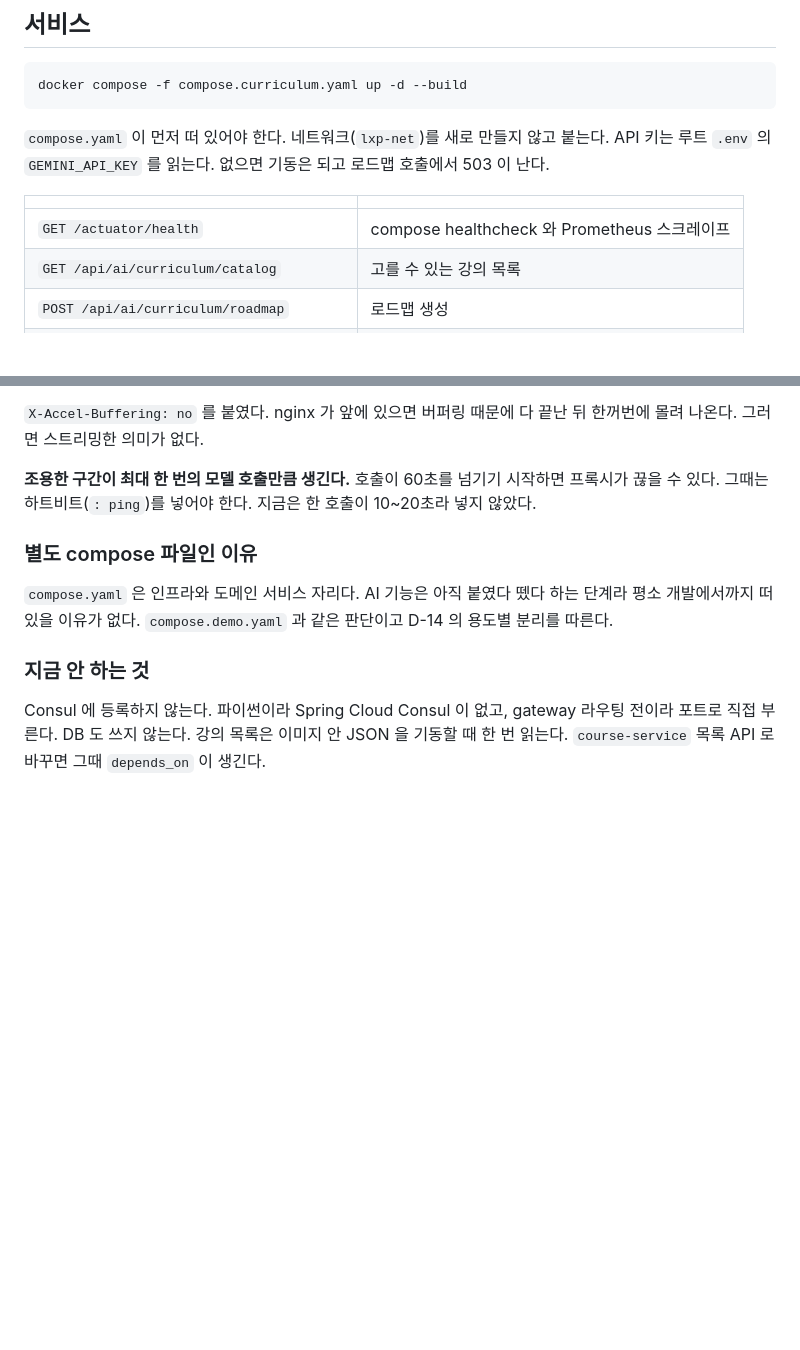
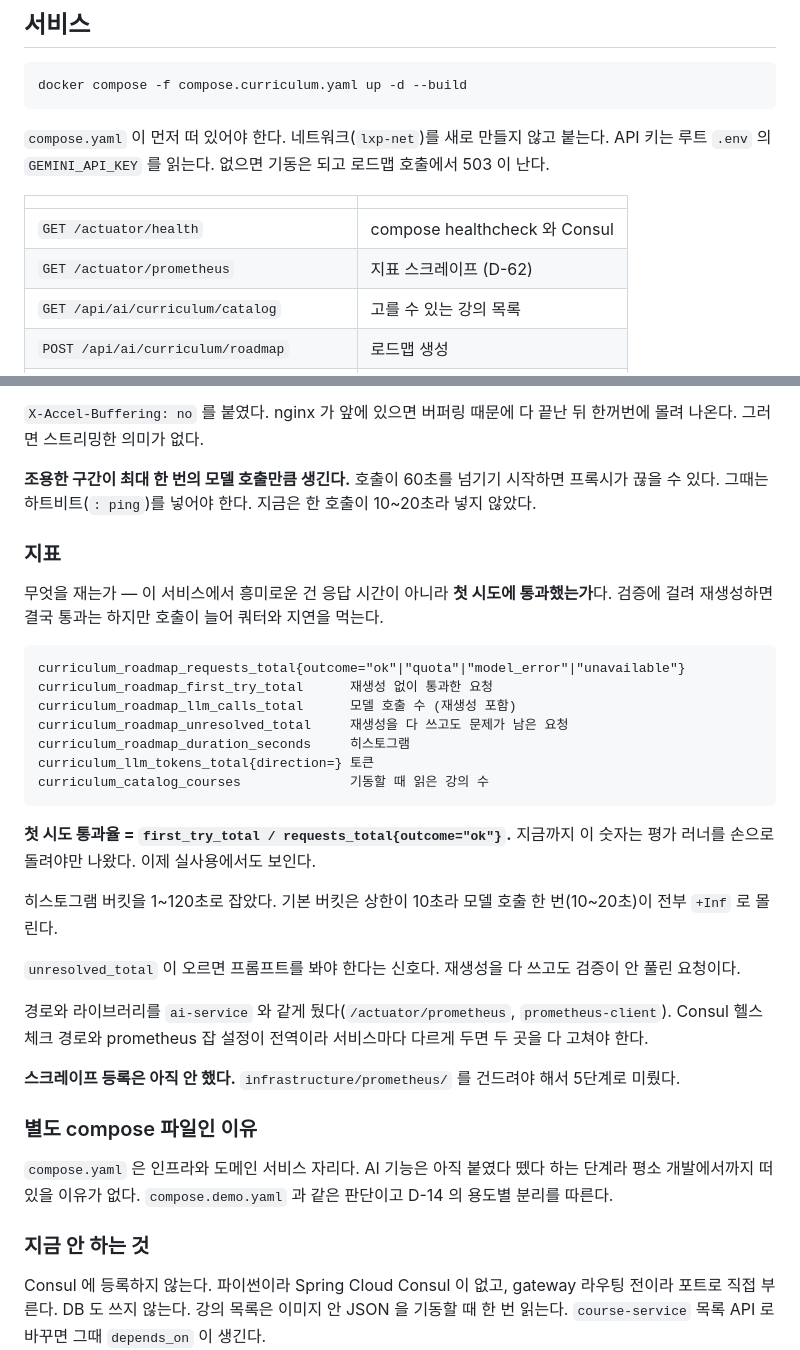
Before and after one commit to LXP-Bimyeongsa/lxp-msa-infrastructure-starter, a Markdown page: curriculum/README.md, 2 parts joined by grey strips. GitHub-like rendering; blank space fills up the shorter version.

Commit message:
docs: 지표와 스크레이프가 아직 안 붙었다는 것을 적는다
지표는 서비스가 내보내지만 prometheus 잡 등록은 안 했다. 그건
infrastructure/prometheus/ 를 건드리는 일이라 5단계다.
적어두지 않으면 "안 한 것"과 "잊은 것"이 구분되지 않는다.

````diff
--- a/curriculum/README.md
+++ b/curriculum/README.md
@@ -400,7 +400,8 @@ API 키는 루트 `.env` 의 `GEMINI_API_KEY` 를 읽는다. 없으면 기동은
 
 | | |
 |---|---|
-| `GET /actuator/health` | compose healthcheck 와 Prometheus 스크레이프 |
+| `GET /actuator/health` | compose healthcheck 와 Consul |
+| `GET /actuator/prometheus` | 지표 스크레이프 (D-62) |
 | `GET /api/ai/curriculum/catalog` | 고를 수 있는 강의 목록 |
 | `POST /api/ai/curriculum/roadmap` | 로드맵 생성 |
 | `POST /api/ai/curriculum/roadmap/stream` | 같은 일을 SSE 로 흘려보낸다 |
@@ -448,6 +449,38 @@ data: {"status": 429, "detail": "쿼터 소진"}
 시작하면 프록시가 끊을 수 있다. 그때는 하트비트(`: ping`)를 넣어야 한다.
 지금은 한 호출이 10~20초라 넣지 않았다.
 
+### 지표
+
+무엇을 재는가 — 이 서비스에서 흥미로운 건 응답 시간이 아니라 **첫 시도에
+통과했는가**다. 검증에 걸려 재생성하면 결국 통과는 하지만 호출이 늘어 쿼터와
+지연을 먹는다.
+
+```
+curriculum_roadmap_requests_total{outcome="ok"|"quota"|"model_error"|"unavailable"}
+curriculum_roadmap_first_try_total      재생성 없이 통과한 요청
+curriculum_roadmap_llm_calls_total      모델 호출 수 (재생성 포함)
+curriculum_roadmap_unresolved_total     재생성을 다 쓰고도 문제가 남은 요청
+curriculum_roadmap_duration_seconds     히스토그램
+curriculum_llm_tokens_total{direction=} 토큰
+curriculum_catalog_courses              기동할 때 읽은 강의 수
+```
+
+**첫 시도 통과율 = `first_try_total / requests_total{outcome="ok"}`.**
+지금까지 이 숫자는 평가 러너를 손으로 돌려야만 나왔다. 이제 실사용에서도 보인다.
+
+히스토그램 버킷을 1~120초로 잡았다. 기본 버킷은 상한이 10초라 모델 호출
+한 번(10~20초)이 전부 `+Inf` 로 몰린다.
+
+`unresolved_total` 이 오르면 프롬프트를 봐야 한다는 신호다. 재생성을 다 쓰고도
+검증이 안 풀린 요청이다.
+
+경로와 라이브러리를 `ai-service` 와 같게 뒀다(`/actuator/prometheus`,
+`prometheus-client`). Consul 헬스체크 경로와 prometheus 잡 설정이 전역이라
+서비스마다 다르게 두면 두 곳을 다 고쳐야 한다.
+
+**스크레이프 등록은 아직 안 했다.** `infrastructure/prometheus/` 를 건드려야 해서
+5단계로 미뤘다.
+
 ### 별도 compose 파일인 이유
 
 `compose.yaml` 은 인프라와 도메인 서비스 자리다. AI 기능은 아직 붙였다 뗐다 하는
````
